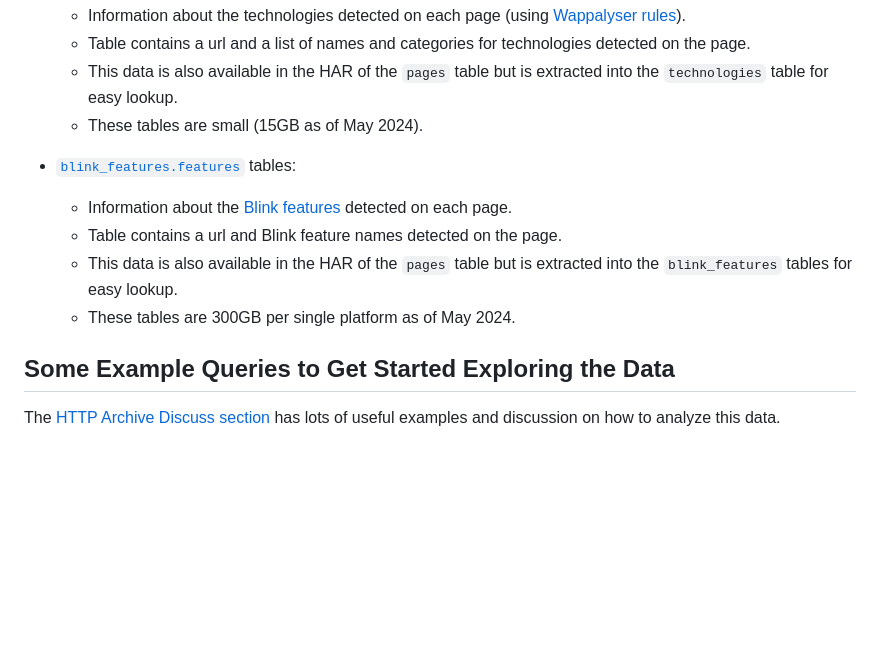
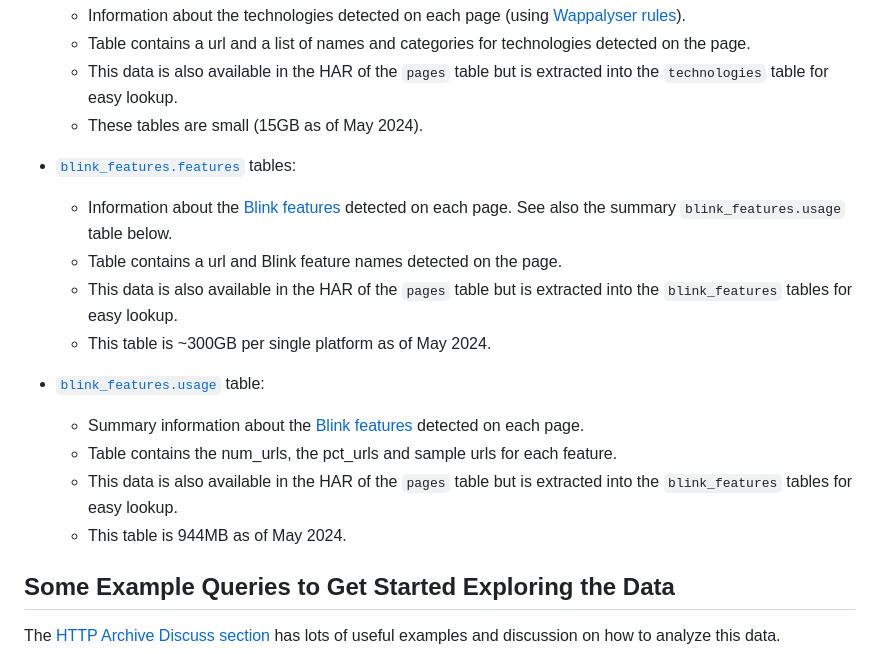
Before and after one commit to HTTPArchive/httparchive.org, a Markdown page: docs/gettingstarted_bigquery.md, the part around the change. Rendered like a GitHub page; blank space fills up the shorter version.

Commit message:
Apply suggestions from code review

```diff
--- a/docs/gettingstarted_bigquery.md
+++ b/docs/gettingstarted_bigquery.md
@@ -120,11 +120,16 @@ The HTTP Archive stores detailed information about each page load in [HAR (HTTP
     * These tables are small (15GB as of May 2024).
 
 * [`blink_features.features`](https://console.cloud.google.com/bigquery?ws=!1m5!1m4!4m3!1shttparchive!2sblink_features!3sfeatures) tables:
-    * Information about the [Blink features](https://chromestatus.com/roadmap) detected on each page.
+    * Information about the [Blink features](https://chromestatus.com/roadmap) detected on each page. See also the  summary `blink_features.usage` table below.
     * Table contains a url and Blink feature names detected on the page.
     * This data is also available in the HAR of the `pages` table but is extracted into the `blink_features` tables for easy lookup.
-    * These tables are 300GB per single platform as of May 2024.
+    * This table is ~300GB per single platform as of May 2024.
 
+* [`blink_features.usage`](https://console.cloud.google.com/bigquery?ws=!1m5!1m4!4m3!1shttparchive!2sblink_features!3susage) table:
+    * Summary information about the [Blink features](https://chromestatus.com/roadmap) detected on each page.
+    * Table contains the num_urls, the pct_urls and sample urls for each feature.
+    * This data is also available in the HAR of the `pages` table but is extracted into the `blink_features` tables for easy lookup.
+    * This table is 944MB as of May 2024.
 ## Some Example Queries to Get Started Exploring the Data
 
 The [HTTP Archive Discuss section](https://discuss.httparchive.org/) has lots of useful examples and discussion on how to analyze this data.
```
